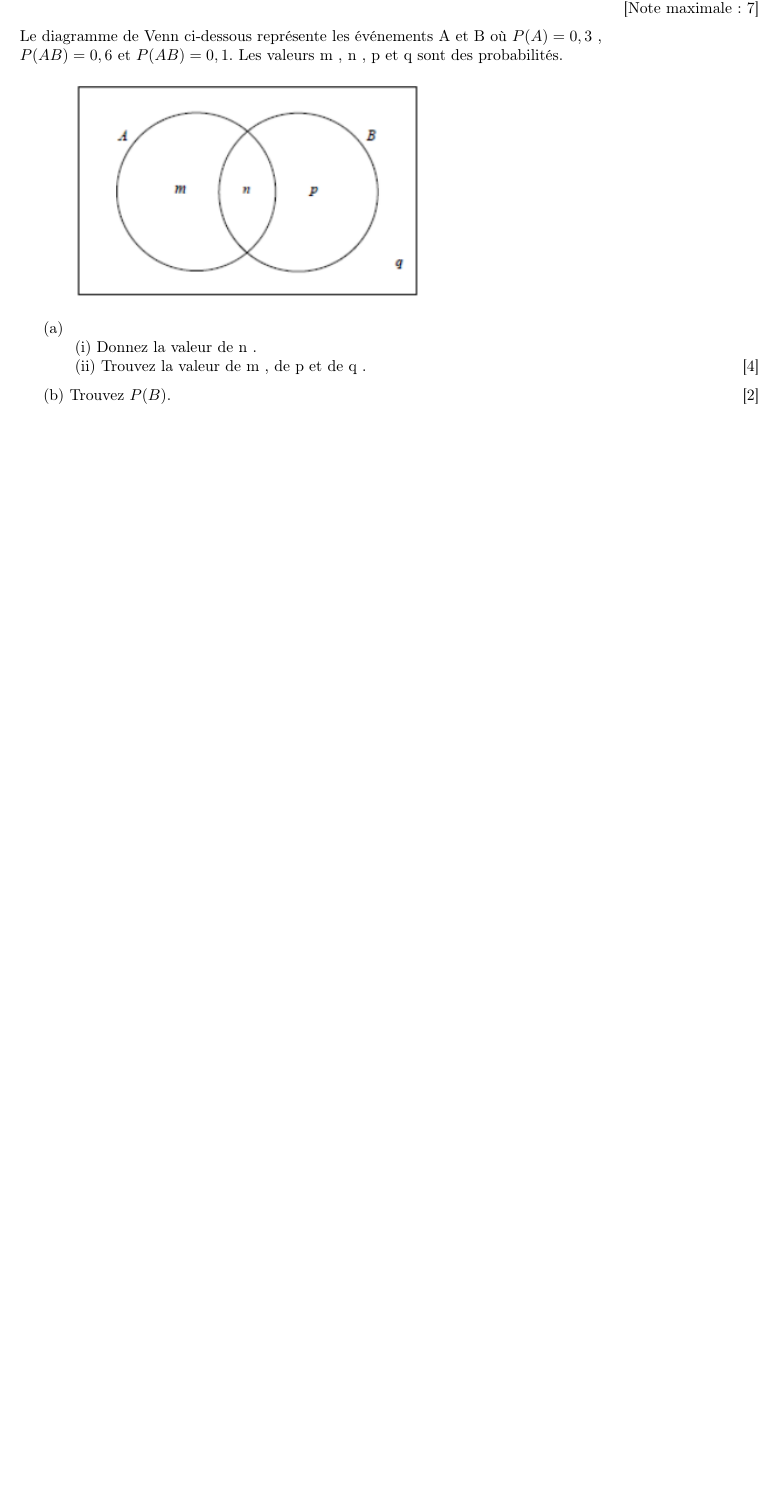
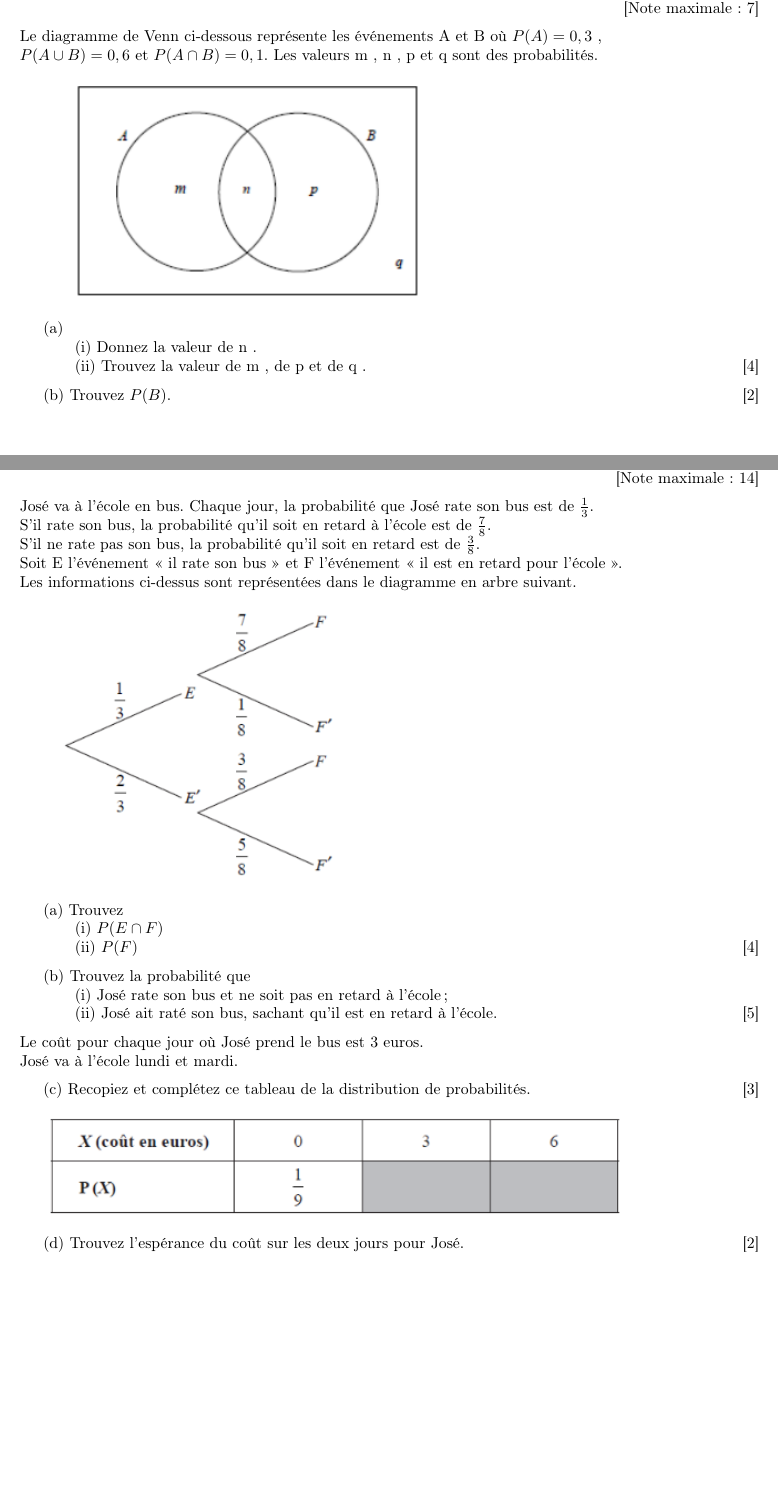
Before and after one commit to pierrebernatchez/mathsansmystere, a LaTeX document (statistics_and_probability.tex): part of page 5 of 5 before the commit and two parts of pages 5 and 6 of 7 after it, the two joined at a grey line, cut so that both start at the same text, the shorter picture padded with empty space. Compiled offline with pdfLaTeX.

Commit message:
Past half way poing on s & P

```diff
--- a/statistics_and_probability.tex
+++ b/statistics_and_probability.tex
@@ -180,7 +180,7 @@
 
   \noindent Le diagramme de Venn ci-dessous représente les événements A et B où $P(A) = 0,3$ ,\par
 
-  \noindent $P(AB) = 0,6 $ et $P(AB) = 0,1$. Les valeurs m , n , p et q sont des probabilités. \par
+  \noindent $P(A \cup B) = 0,6 $ et $P(A \cap B) = 0,1$. Les valeurs m , n , p et q sont des probabilités. \par
 
   \medskip
 
@@ -199,3 +199,35 @@
 
 \end{question}
 
+\newpage
+
+\begin{question}
+  \hspace*{\fill} [Note maximale: 14]\par
+  \medskip
+
+  \noindent José va à l’école en bus. Chaque jour, la probabilité que José rate son bus est de $\frac{1}{3}$.\par
+  \noindent S’il rate son bus, la probabilité qu’il soit en retard à l’école est de $\frac{7}{8}$.\par
+  \noindent S’il ne rate pas son bus, la probabilité qu’il soit en retard est de $\frac{3}{8}$.\par
+  \noindent Soit E l’événement « il rate son bus » et F l’événement « il est en retard pour l’école ».\par
+  \noindent Les informations ci-dessus sont représentées dans le diagramme en arbre suivant.\par
+  \medskip
+  \includegraphics[scale=0.7]{arbre_e_f}\par
+  \medskip
+  (a) Trouvez\par
+  \hspace{2em}(i)  $P(E \cap F)$\par
+  \hspace{2em}(ii) $P(F)$\hspace*{\fill} [4]\par
+  \medskip
+  (b) Trouvez la probabilité que\par
+  \hspace{2em}(i)  José rate son bus et ne soit pas en retard à l’école ;\par
+  \hspace{2em}(ii) José ait raté son bus, sachant qu’il est en retard à l’école.\hspace*{\fill} [5]\par
+  \medskip
+
+  \noindent Le coût pour chaque jour où José prend le bus est 3 euros.\par
+  \noindent José va à l’école lundi et mardi.\par
+  \medskip
+
+  (c) Recopiez et complétez ce tableau de la distribution de probabilités.\hspace*{\fill} [3]\par
+  \medskip
+  \includegraphics[scale=0.7]{tableau_cout}\par
+  \medskip
+  (d) Trouvez l’espérance du coût sur les deux jours pour José.\hspace*{\fill} [2]\par
```
Also changed, not shown: images/statistics_and_probability/arbre_e_f.png (added), images/statistics_and_probability/boite_a_moustache_ensemble.png (added), images/statistics_and_probability/courbe_normale_poids_enfants.png (added), images/statistics_and_probability/tableau_cout.png (added), images/statistics_and_probability/tableau_yeux.png (added), statistics_and_probability.tex (64 more changed lines).
